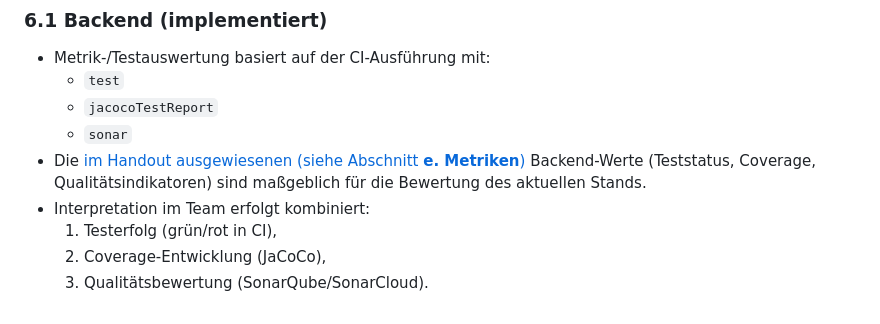
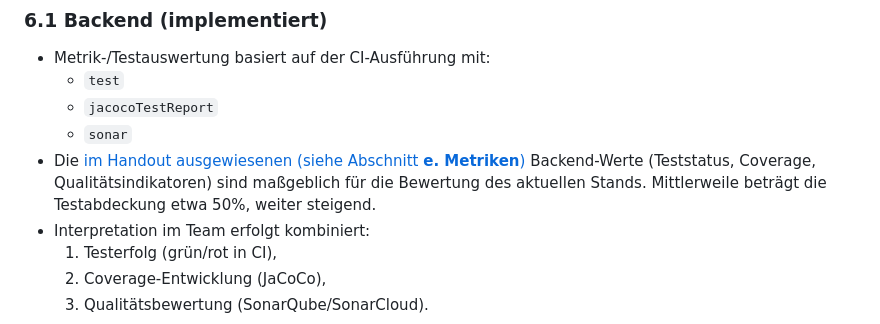
Before and after one commit to Hexfields-Studio/HexfieldsDominion-Artefacts, a Markdown page: test_plan.md, the part around the change. Drawn GitHub-style.

Commit message:
Add current test coverage percentage to test_plan.md
Updated test coverage information to reflect current status.

```diff
--- a/test_plan.md
+++ b/test_plan.md
@@ -253,7 +253,7 @@ Die final präsentierten Kennzahlen werden als Referenz für den Projektabschlus
   - `test`
   - `jacocoTestReport`
   - `sonar`
-- Die [im Handout ausgewiesenen (siehe Abschnitt **e. Metriken**)](./presentation-final/SoftwareEngineering-Final-Handout.pdf) Backend-Werte (Teststatus, Coverage, Qualitätsindikatoren) sind maßgeblich für die Bewertung des aktuellen Stands.
+- Die [im Handout ausgewiesenen (siehe Abschnitt **e. Metriken**)](./presentation-final/SoftwareEngineering-Final-Handout.pdf) Backend-Werte (Teststatus, Coverage, Qualitätsindikatoren) sind maßgeblich für die Bewertung des aktuellen Stands. Mittlerweile beträgt die Testabdeckung etwa 50%, weiter steigend.
 - Interpretation im Team erfolgt kombiniert:
   1. Testerfolg (grün/rot in CI),
   2. Coverage-Entwicklung (JaCoCo),
```
